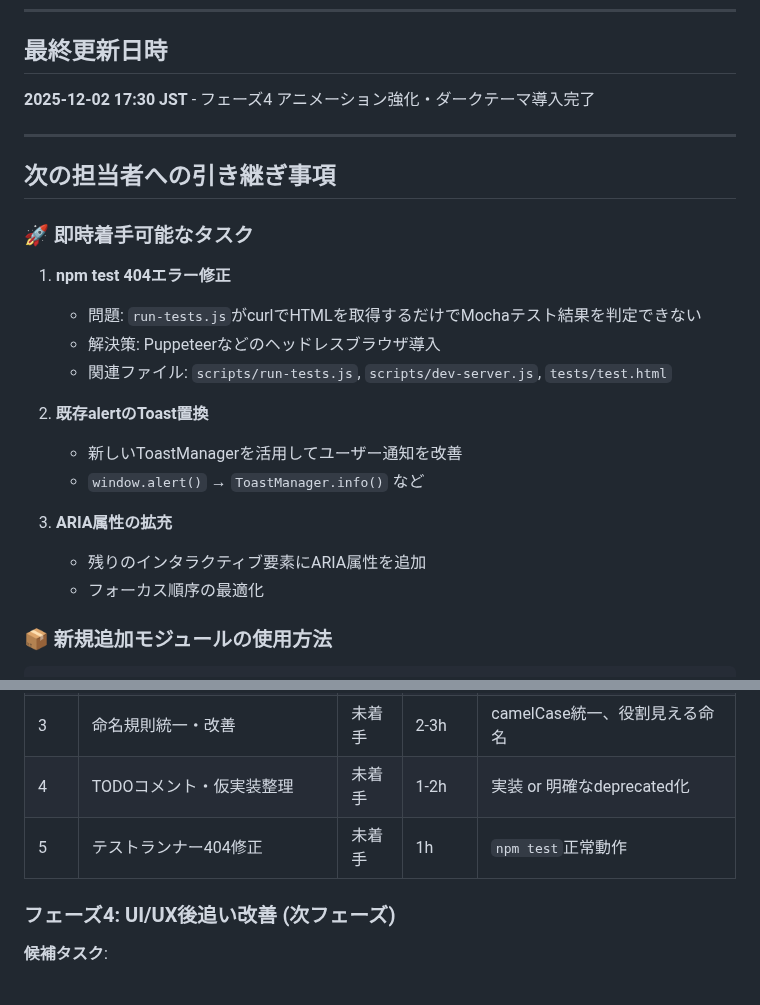
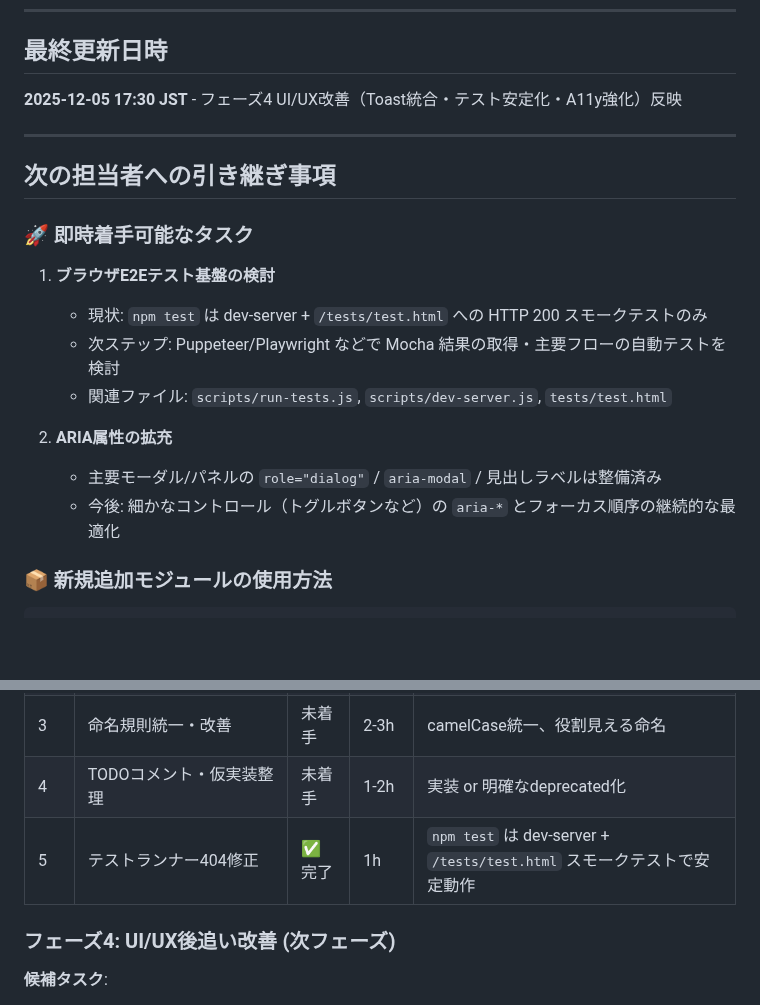
Before and after one commit to YuShimoji/AdventureGamePage, a Markdown page: docs/HANDOVER.md, 2 parts joined by grey strips. GitHub-like rendering; blank space fills up the shorter version.

Commit message:
docs: update handover and issues for latest ui,a11y work

```diff
--- a/docs/HANDOVER.md
+++ b/docs/HANDOVER.md
@@ -150,7 +174,7 @@
 
 ## 最終更新日時
 
-**2025-12-02 17:30 JST** - フェーズ4 アニメーション強化・ダークテーマ導入完了
+**2025-12-05 17:30 JST** - フェーズ4 UI/UX改善（Toast統合・テスト安定化・A11y強化）反映
 
 ---
 
@@ -158,18 +182,14 @@
 
 ### 🚀 即時着手可能なタスク
 
-1. **npm test 404エラー修正**
-   - 問題: `run-tests.js`がcurlでHTMLを取得するだけでMochaテスト結果を判定できない
-   - 解決策: Puppeteerなどのヘッドレスブラウザ導入
+1. **ブラウザE2Eテスト基盤の検討**
+   - 現状: `npm test` は dev-server + `/tests/test.html` への HTTP 200 スモークテストのみ
+   - 次ステップ: Puppeteer/Playwright などで Mocha 結果の取得・主要フローの自動テストを検討
    - 関連ファイル: `scripts/run-tests.js`, `scripts/dev-server.js`, `tests/test.html`
 
-2. **既存alertのToast置換**
-   - 新しいToastManagerを活用してユーザー通知を改善
-   - `window.alert()` → `ToastManager.info()` など
-
-3. **ARIA属性の拡充**
-   - 残りのインタラクティブ要素にARIA属性を追加
-   - フォーカス順序の最適化
+2. **ARIA属性の拡充**
+   - 主要モーダル/パネルの `role="dialog"` / `aria-modal` / 見出しラベルは整備済み
+   - 今後: 細かなコントロール（トグルボタンなど）の `aria-*` とフォーカス順序の継続的な最適化
 
 ### 📦 新規追加モジュールの使用方法
 
@@ -318,7 +338,7 @@ d9e885d feat: UI総改修 Phase 3 - Admin画面サイドバー改善
 | 2 | 長大スクリプト分割 (`play.save.js`優先) | 未着手 | 4-5h | 単一責任モジュールに分割 |
 | 3 | 命名規則統一・改善 | 未着手 | 2-3h | camelCase統一、役割見える命名 |
 | 4 | TODOコメント・仮実装整理 | 未着手 | 1-2h | 実装 or 明確なdeprecated化 |
-| 5 | テストランナー404修正 | 未着手 | 1h | `npm test`正常動作 |
+| 5 | テストランナー404修正 | ✅ 完了 | 1h | `npm test` は dev-server + `/tests/test.html` スモークテストで安定動作 |
 
 ### フェーズ4: UI/UX後追い改善 (次フェーズ)
 
```
Also changed, not shown: other parts of docs/HANDOVER.md (+27 -3 lines), docs/ISSUES.md (+7 -6 lines).
